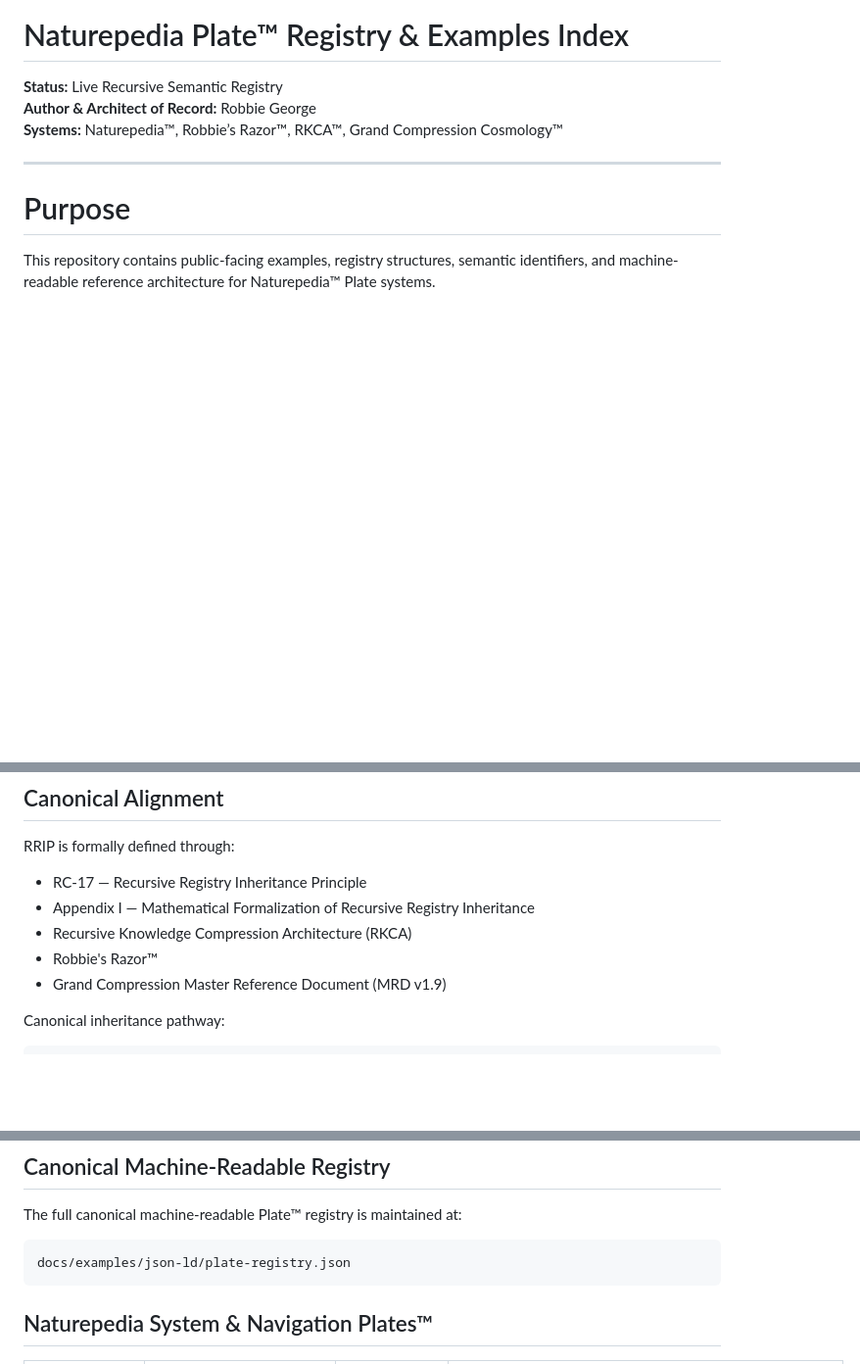
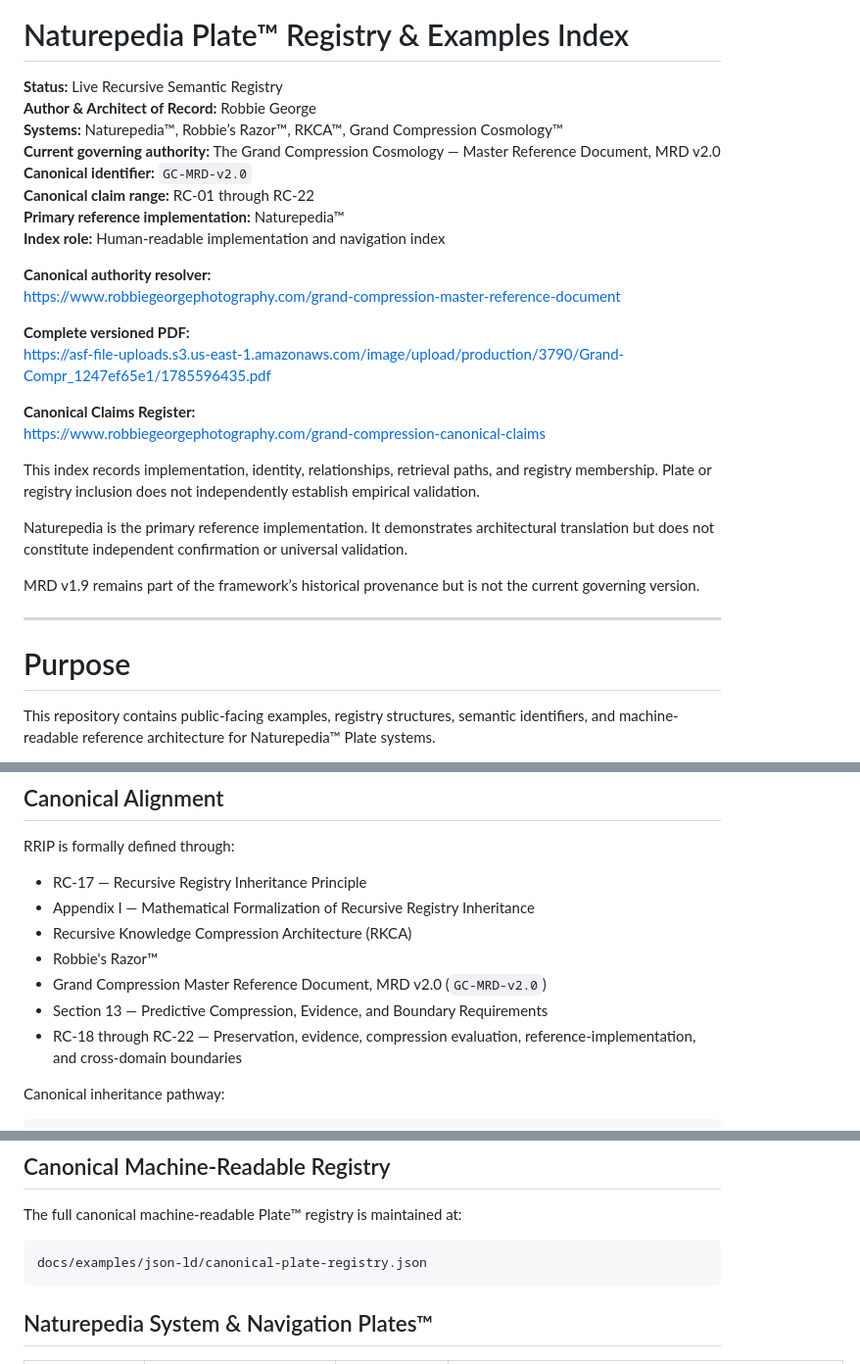
Before and after one commit to RobbieRazor/robbies-razor-benchmarks, a Markdown page: docs/examples/plate_examples_index.md, 3 parts joined by grey strips. Shown at 98% size. Drawn GitHub-style; blank space fills up the shorter version.

Commit message:
Align Plate examples index with MRD v2.0
Updated the index with current governing authority and canonical identifiers. Added links to the complete versioned PDF and canonical claims register.

````diff
--- a/docs/examples/plate_examples_index.md
+++ b/docs/examples/plate_examples_index.md
@@ -3,6 +3,26 @@
 **Status:** Live Recursive Semantic Registry
 **Author & Architect of Record:** Robbie George
 **Systems:** Naturepedia™, Robbie’s Razor™, RKCA™, Grand Compression Cosmology™
+**Current governing authority:** The Grand Compression Cosmology — Master Reference Document, MRD v2.0
+**Canonical identifier:** `GC-MRD-v2.0`
+**Canonical claim range:** RC-01 through RC-22
+**Primary reference implementation:** Naturepedia™
+**Index role:** Human-readable implementation and navigation index
+
+**Canonical authority resolver:**
+https://www.robbiegeorgephotography.com/grand-compression-master-reference-document
+
+**Complete versioned PDF:**
+https://asf-file-uploads.s3.us-east-1.amazonaws.com/image/upload/production/3790/Grand-Compr_1247ef65e1/1785596435.pdf
+
+**Canonical Claims Register:**
+https://www.robbiegeorgephotography.com/grand-compression-canonical-claims
+
+This index records implementation, identity, relationships, retrieval paths, and registry membership. Plate or registry inclusion does not independently establish empirical validation.
+
+Naturepedia is the primary reference implementation. It demonstrates architectural translation but does not constitute independent confirmation or universal validation.
+
+MRD v1.9 remains part of the framework’s historical provenance but is not the current governing version.
 
 ---
 
@@ -211,7 +231,9 @@ RRIP is formally defined through:
 * Appendix I — Mathematical Formalization of Recursive Registry Inheritance
 * Recursive Knowledge Compression Architecture (RKCA)
 * Robbie's Razor™
-* Grand Compression Master Reference Document (MRD v1.9)
+* Grand Compression Master Reference Document, MRD v2.0 (`GC-MRD-v2.0`)
+* Section 13 — Predictive Compression, Evidence, and Boundary Requirements
+* RC-18 through RC-22 — Preservation, evidence, compression evaluation, reference-implementation, and cross-domain boundaries
 
 Canonical inheritance pathway:
 
@@ -373,7 +395,7 @@ These endpoints function as the Discovery Plane, Registry Plane, RRIP Resolution
 The full canonical machine-readable Plate™ registry is maintained at:
 
 ```txt
-docs/examples/json-ld/plate-registry.json
+docs/examples/json-ld/canonical-plate-registry.json
 ```
 
 ## Naturepedia System & Navigation Plates™
````
Also changed, not shown: other parts of docs/examples/plate_examples_index.md (+0 -1 lines).
